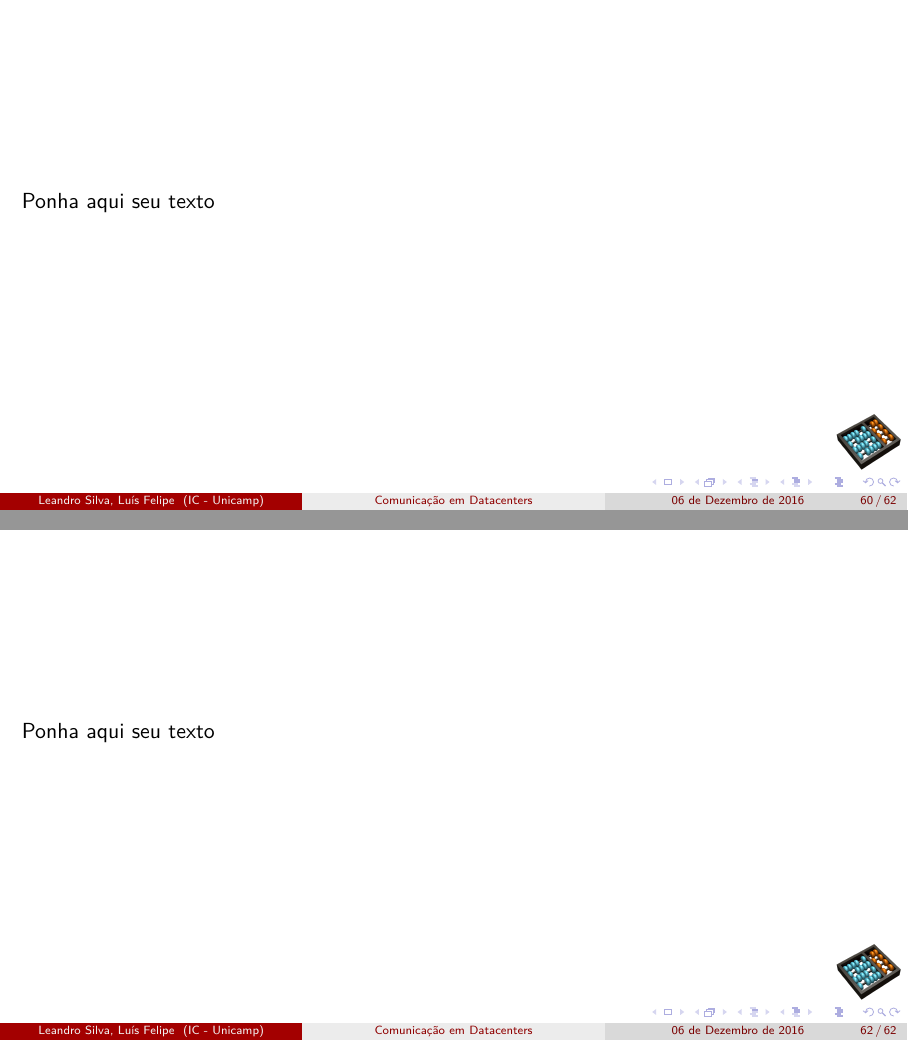
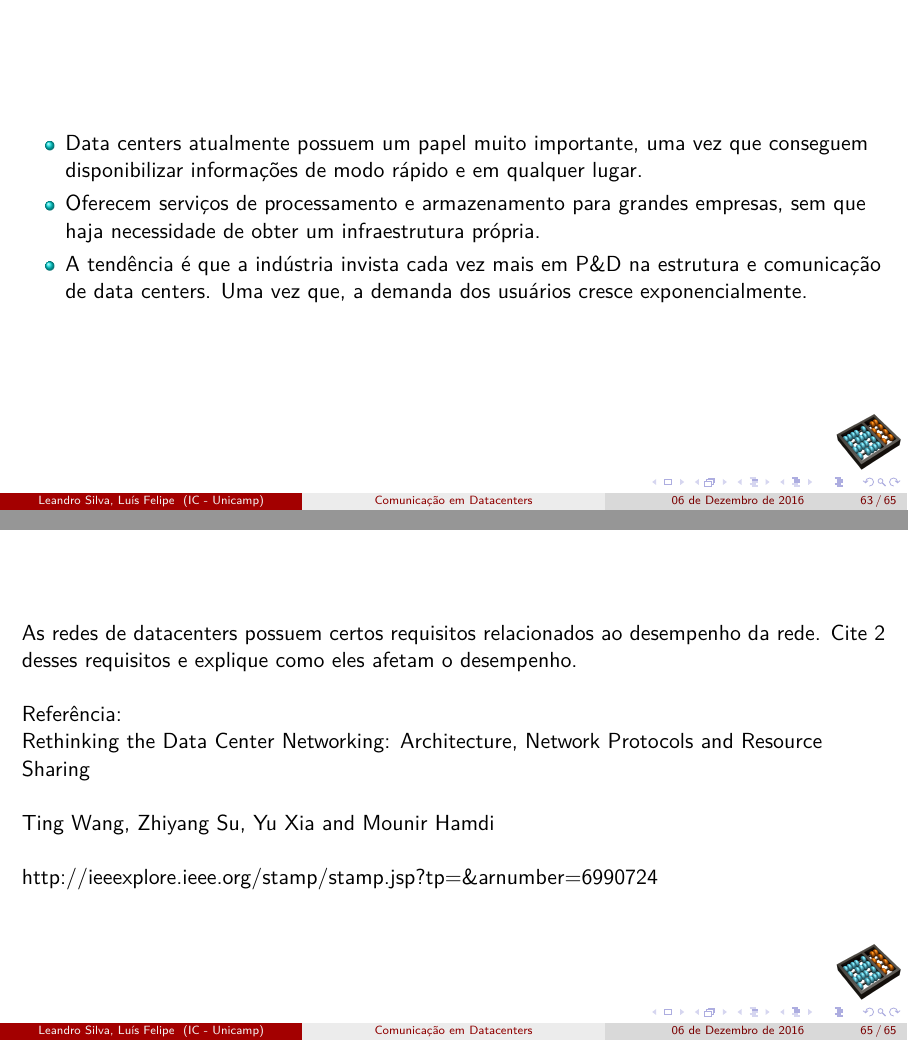
Before and after one commit to mattoslf/mo655_data_centers, LaTeX slides (apresentacao.tex): pages 60 and 62 of 62 before the commit and pages 63 and 65 of 65 after it, joined at a grey line. Compiled offline with pdfLaTeX.

Commit message:
conclusao e tendencias

```diff
--- a/apresentacao.tex
+++ b/apresentacao.tex
@@ -1022,12 +1010,26 @@
 
 \section{Conclusão}
     \begin{frame}
-        Ponha aqui seu texto
+        \begin{itemize}
+			\item
+				Data centers atualmente possuem um papel muito importante, uma vez que conseguem disponibilizar informações de modo rápido e em qualquer lugar.
+			\item
+				Oferecem serviços de processamento e armazenamento para grandes empresas, sem que haja necessidade de obter um infraestrutura própria.
+			\item
+				A tendência é que a indústria invista cada vez mais em P\&D na estrutura e comunicação de data centers. Uma vez que, a demanda dos usuários cresce exponencialmente.
+		\end{itemize}
     \end{frame}
 
 \section{Pergunta}
     \begin{frame}
-        Ponha aqui seu texto
+        As redes de datacenters possuem certos requisitos relacionados ao desempenho da rede. Cite 2 desses requisitos e explique como eles afetam o desempenho.\\
+\hfill \break
+		Referência: \\
+		Rethinking the Data Center Networking: Architecture, Network Protocols and Resource Sharing\\
+\hfill \break
+		Ting Wang, Zhiyang Su, Yu Xia and Mounir Hamdi\\
+\hfill \break
+		\href{http://ieeexplore.ieee.org/stamp/stamp.jsp?tp=\&arnumber=6990724}{http://ieeexplore.ieee.org/stamp/stamp.jsp?tp=\&arnumber=6990724}
     \end{frame}
 
 \end{document}
```
Also changed, not shown: apresentacao.tex (36 more changed lines), 5 other files.
